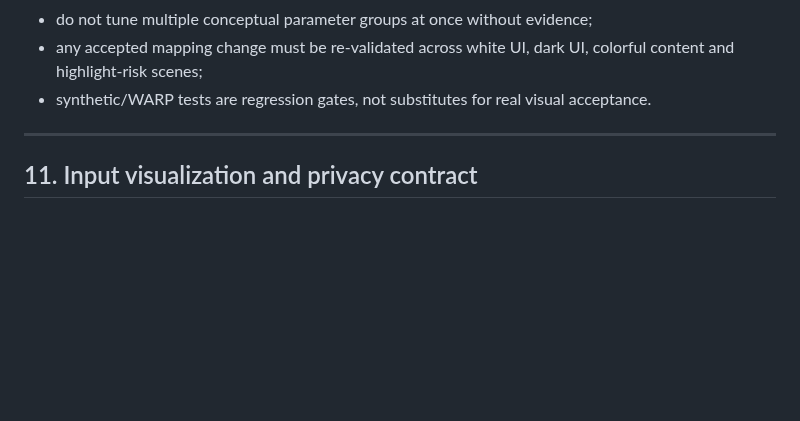
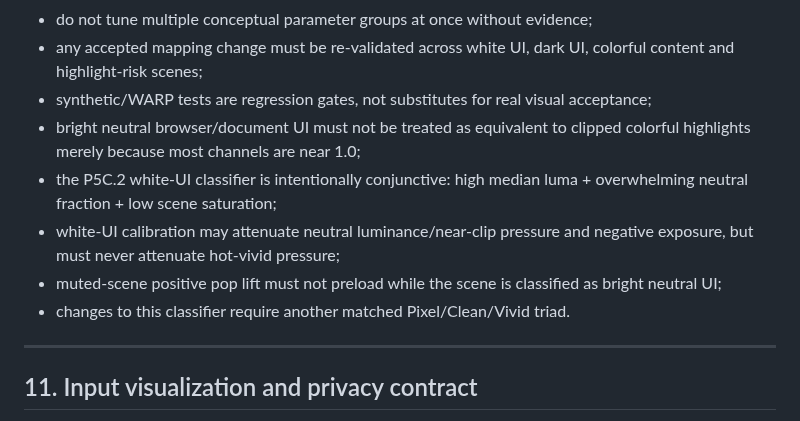
Before and after one commit to masarray/arssyut, a Markdown page: AGENTS.md, the part around the change. GitHub-like rendering; blank space fills up the shorter version.

Commit message:
P5C.2: lock neutral-white classifier behavior

```diff
--- a/AGENTS.md
+++ b/AGENTS.md
@@ -384,7 +384,16 @@ Product-mode tuning must be evidence-driven:
 - any accepted mapping change must be re-validated across white UI, dark UI,
   colorful content and highlight-risk scenes;
 - synthetic/WARP tests are regression gates, not substitutes for real visual
-  acceptance.
+  acceptance;
+- bright neutral browser/document UI must not be treated as equivalent to
+  clipped colorful highlights merely because most channels are near 1.0;
+- the P5C.2 white-UI classifier is intentionally conjunctive: high median
+  luma + overwhelming neutral fraction + low scene saturation;
+- white-UI calibration may attenuate neutral luminance/near-clip pressure and
+  negative exposure, but must never attenuate hot-vivid pressure;
+- muted-scene positive pop lift must not preload while the scene is classified
+  as bright neutral UI;
+- changes to this classifier require another matched Pixel/Clean/Vivid triad.
 
 ---
 
```
